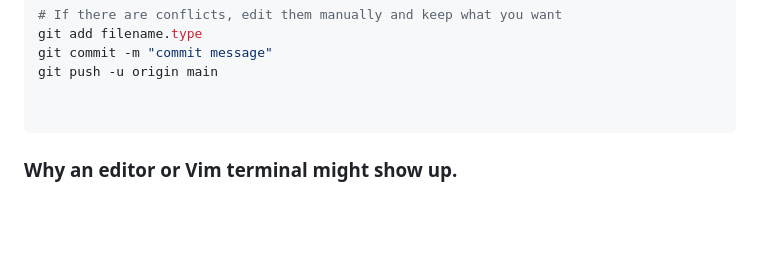
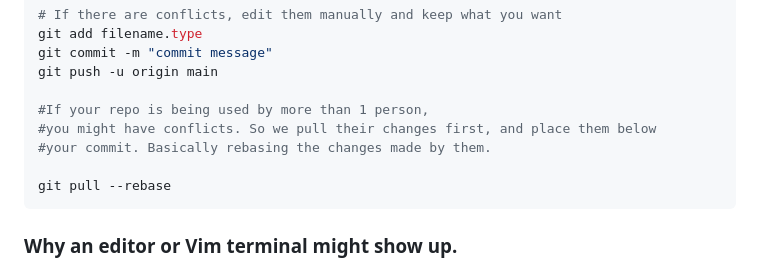
Before and after one commit to chishtil1730/Java-Rep, a Markdown page: Readme.md, the part around the change. Drawn GitHub-style; blank space fills up the shorter version.

Commit message:
added rebase command

````diff
--- a/Readme.md
+++ b/Readme.md
@@ -241,8 +241,13 @@ git add filename.type
 git commit -m "commit message"
 git push -u origin main
 
+#If your repo is being used by more than 1 person,
+#you might have conflicts. So we pull their changes first, and place them below
+#your commit. Basically rebasing the changes made by them.
 
+git pull --rebase
 ```
+
 ### Why an editor or Vim terminal might show up.
 1. #### When you use a 'git commit' command.
  #### (or)
````
